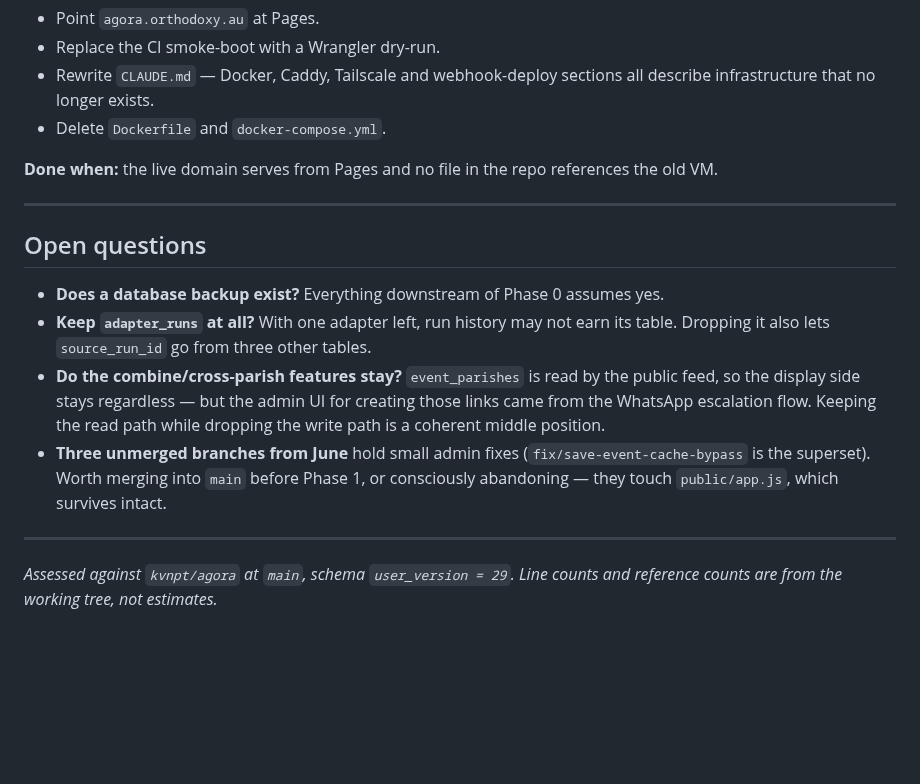
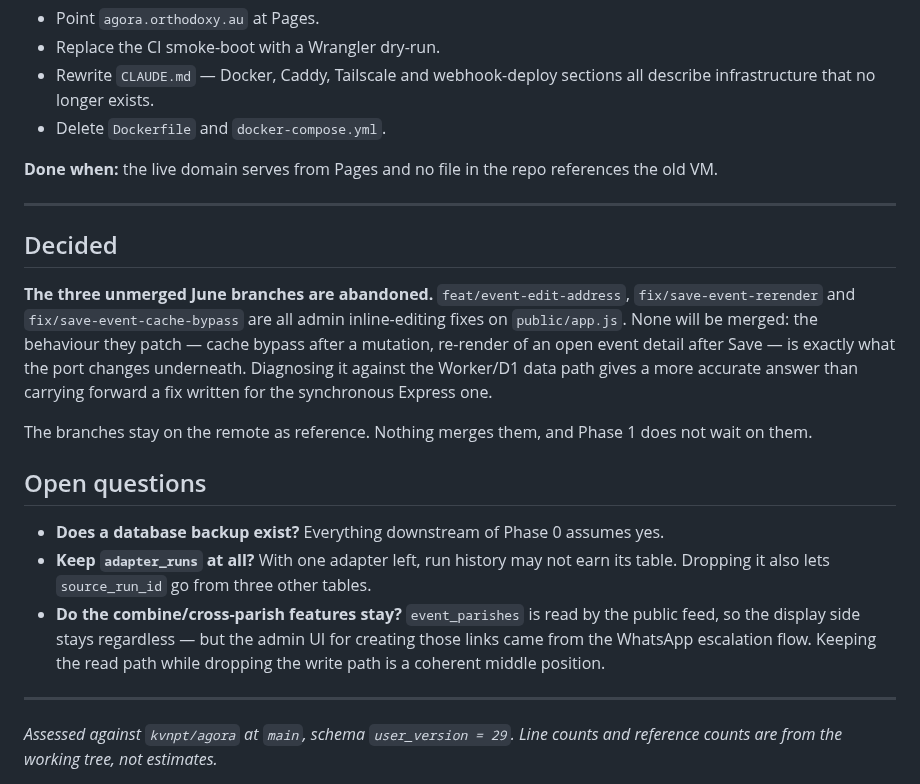
Before and after one commit to kvnpt/agora, a Markdown page: docs/cloudflare-migration.md, the part around the change. GitHub-like rendering; blank space fills up the shorter version.

Commit message:
docs: record decision to abandon the three June branches
feat/event-edit-address, fix/save-event-rerender and fix/save-event-cache-bypass
are all admin inline-editing fixes on public/app.js. Moved from an open question
to a decision: none will be merged.

The behaviour they patch (cache bypass after a mutation, re-render of an open
event detail after Save) is what the port changes underneath. Diagnosing it
against the Worker/D1 data path is more accurate than carrying forward a fix
written for the synchronous Express one.

Branches stay on the remote as reference; Phase 1 does not wait on them.

Co-Authored-By: Claude Opus 5 <noreply@anthropic.com>
Claude-Session: https://claude.ai/code/session_01DiFtrcN1WsGU5C8S1vH3e6

```diff
--- a/docs/cloudflare-migration.md
+++ b/docs/cloudflare-migration.md
@@ -263,6 +263,18 @@ old VM.
 
 ---
 
+## Decided
+
+**The three unmerged June branches are abandoned.** `feat/event-edit-address`,
+`fix/save-event-rerender` and `fix/save-event-cache-bypass` are all admin inline-editing
+fixes on `public/app.js`. None will be merged: the behaviour they patch — cache bypass
+after a mutation, re-render of an open event detail after Save — is exactly what the
+port changes underneath. Diagnosing it against the Worker/D1 data path gives a more
+accurate answer than carrying forward a fix written for the synchronous Express one.
+
+The branches stay on the remote as reference. Nothing merges them, and Phase 1 does not
+wait on them.
+
 ## Open questions
 
 - **Does a database backup exist?** Everything downstream of Phase 0 assumes yes.
@@ -272,9 +284,6 @@ old VM.
   feed, so the display side stays regardless — but the admin UI for creating those links
   came from the WhatsApp escalation flow. Keeping the read path while dropping the write
   path is a coherent middle position.
-- **Three unmerged branches from June** hold small admin fixes
-  (`fix/save-event-cache-bypass` is the superset). Worth merging into `main` before
-  Phase 1, or consciously abandoning — they touch `public/app.js`, which survives intact.
 
 ---
 
```
